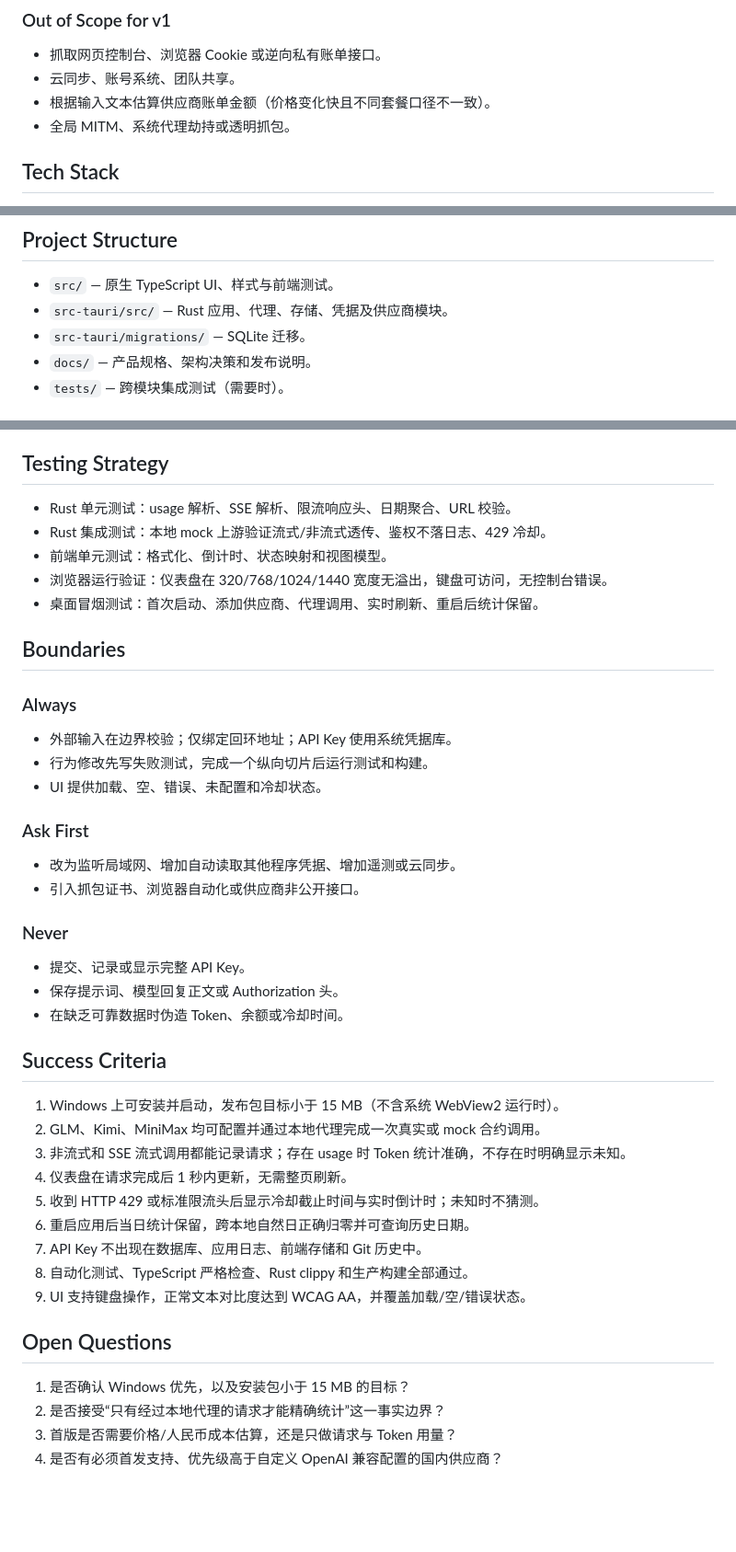
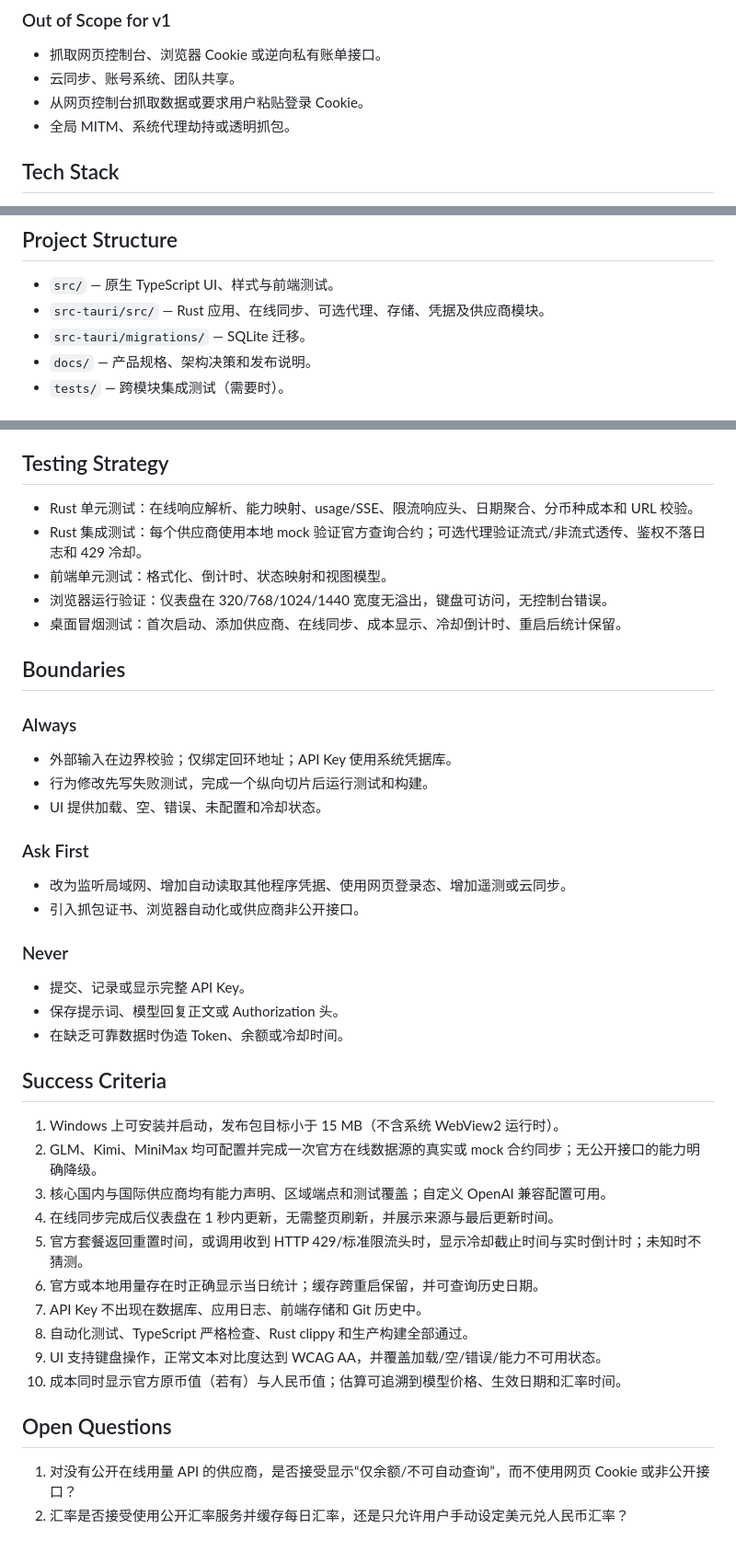
Before and after one commit to din4e/LLMUsage, a Markdown page: docs/SPEC.md, 3 parts joined by grey strips. Shown at 92% size. Rendered like a GitHub page; blank space fills up the shorter version.

```diff
--- a/docs/SPEC.md
+++ b/docs/SPEC.md
@@ -50,7 +61,7 @@
 
 - 抓取网页控制台、浏览器 Cookie 或逆向私有账单接口。
 - 云同步、账号系统、团队共享。
-- 根据输入文本估算供应商账单金额（价格变化快且不同套餐口径不一致）。
+- 从网页控制台抓取数据或要求用户粘贴登录 Cookie。
 - 全局 MITM、系统代理劫持或透明抓包。
 
 ## Tech Stack
@@ -98,7 +116,7 @@ Tauri commands use typed request/response objects and a single error shape: `{ c
 ## Project Structure
 
 - `src/` — 原生 TypeScript UI、样式与前端测试。
-- `src-tauri/src/` — Rust 应用、代理、存储、凭据及供应商模块。
+- `src-tauri/src/` — Rust 应用、在线同步、可选代理、存储、凭据及供应商模块。
 - `src-tauri/migrations/` — SQLite 迁移。
 - `docs/` — 产品规格、架构决策和发布说明。
 - `tests/` — 跨模块集成测试（需要时）。
@@ -118,11 +136,11 @@ pub fn cooldown_deadline(now: DateTime<Utc>, retry_after: &str) -> Option<DateTi
 
 ## Testing Strategy
 
-- Rust 单元测试：usage 解析、SSE 解析、限流响应头、日期聚合、URL 校验。
-- Rust 集成测试：本地 mock 上游验证流式/非流式透传、鉴权不落日志、429 冷却。
+- Rust 单元测试：在线响应解析、能力映射、usage/SSE、限流响应头、日期聚合、分币种成本和 URL 校验。
+- Rust 集成测试：每个供应商使用本地 mock 验证官方查询合约；可选代理验证流式/非流式透传、鉴权不落日志和 429 冷却。
 - 前端单元测试：格式化、倒计时、状态映射和视图模型。
 - 浏览器运行验证：仪表盘在 320/768/1024/1440 宽度无溢出，键盘可访问，无控制台错误。
-- 桌面冒烟测试：首次启动、添加供应商、代理调用、实时刷新、重启后统计保留。
+- 桌面冒烟测试：首次启动、添加供应商、在线同步、成本显示、冷却倒计时、重启后统计保留。
 
 ## Boundaries
 
@@ -134,7 +152,7 @@ pub fn cooldown_deadline(now: DateTime<Utc>, retry_after: &str) -> Option<DateTi
 
 ### Ask First
 
-- 改为监听局域网、增加自动读取其他程序凭据、增加遥测或云同步。
+- 改为监听局域网、增加自动读取其他程序凭据、使用网页登录态、增加遥测或云同步。
 - 引入抓包证书、浏览器自动化或供应商非公开接口。
 
 ### Never
@@ -146,18 +164,17 @@ pub fn cooldown_deadline(now: DateTime<Utc>, retry_after: &str) -> Option<DateTi
 ## Success Criteria
 
 1. Windows 上可安装并启动，发布包目标小于 15 MB（不含系统 WebView2 运行时）。
-2. GLM、Kimi、MiniMax 均可配置并通过本地代理完成一次真实或 mock 合约调用。
-3. 非流式和 SSE 流式调用都能记录请求；存在 usage 时 Token 统计准确，不存在时明确显示未知。
-4. 仪表盘在请求完成后 1 秒内更新，无需整页刷新。
-5. 收到 HTTP 429 或标准限流头后显示冷却截止时间与实时倒计时；未知时不猜测。
-6. 重启应用后当日统计保留，跨本地自然日正确归零并可查询历史日期。
+2. GLM、Kimi、MiniMax 均可配置并完成一次官方在线数据源的真实或 mock 合约同步；无公开接口的能力明确降级。
+3. 核心国内与国际供应商均有能力声明、区域端点和测试覆盖；自定义 OpenAI 兼容配置可用。
+4. 在线同步完成后仪表盘在 1 秒内更新，无需整页刷新，并展示来源与最后更新时间。
+5. 官方套餐返回重置时间，或调用收到 HTTP 429/标准限流头时，显示冷却截止时间与实时倒计时；未知时不猜测。
+6. 官方或本地用量存在时正确显示当日统计；缓存跨重启保留，并可查询历史日期。
 7. API Key 不出现在数据库、应用日志、前端存储和 Git 历史中。
 8. 自动化测试、TypeScript 严格检查、Rust clippy 和生产构建全部通过。
-9. UI 支持键盘操作，正常文本对比度达到 WCAG AA，并覆盖加载/空/错误状态。
+9. UI 支持键盘操作，正常文本对比度达到 WCAG AA，并覆盖加载/空/错误/能力不可用状态。
+10. 成本同时显示官方原币值（若有）与人民币值；估算可追溯到模型价格、生效日期和汇率时间。
 
 ## Open Questions
 
-1. 是否确认 Windows 优先，以及安装包小于 15 MB 的目标？
-2. 是否接受“只有经过本地代理的请求才能精确统计”这一事实边界？
-3. 首版是否需要价格/人民币成本估算，还是只做请求与 Token 用量？
-4. 是否有必须首发支持、优先级高于自定义 OpenAI 兼容配置的国内供应商？
+1. 对没有公开在线用量 API 的供应商，是否接受显示“仅余额/不可自动查询”，而不使用网页 Cookie 或非公开接口？
+2. 汇率是否接受使用公开汇率服务并缓存每日汇率，还是只允许用户手动设定美元兑人民币汇率？
```
Also changed, not shown: other parts of docs/SPEC.md (+31 -13 lines).
